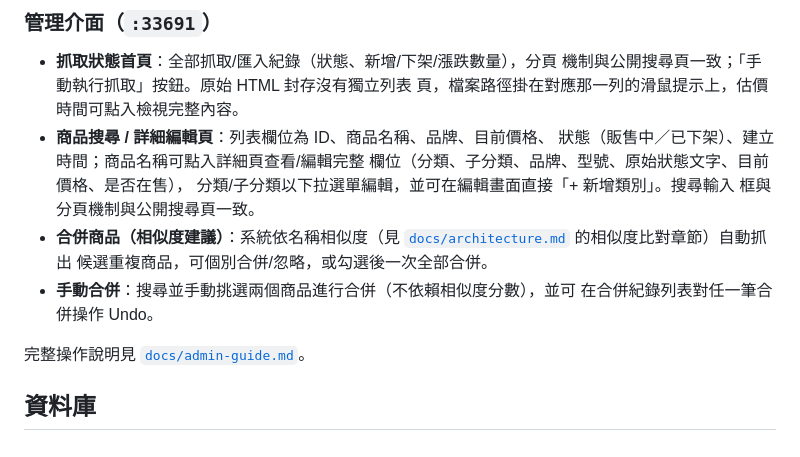
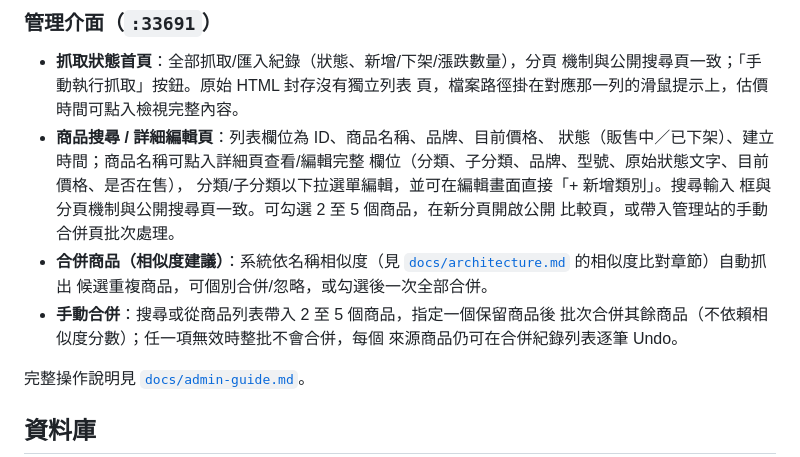
Before and after one commit to xthywork/coolpc-price-history, a Markdown page: README.md, the part around the change. Rendered like a GitHub page.

```diff
--- a/README.md
+++ b/README.md
@@ -295,12 +295,14 @@ Undo 合併、相似度合併建議、AND/OR 搜尋語意、分頁、商品比
   狀態（販售中／已下架）、建立時間；商品名稱可點入詳細頁查看/編輯完整
   欄位（分類、子分類、品牌、型號、原始狀態文字、目前價格、是否在售），
   分類/子分類以下拉選單編輯，並可在編輯畫面直接「+ 新增類別」。搜尋輸入
-  框與分頁機制與公開搜尋頁一致。
+  框與分頁機制與公開搜尋頁一致。可勾選 2 至 5 個商品，在新分頁開啟公開
+  比較頁，或帶入管理站的手動合併頁批次處理。
 - **合併商品（相似度建議）**：系統依名稱相似度（見
   [`docs/architecture.md`](docs/architecture.md) 的相似度比對章節）自動抓出
   候選重複商品，可個別合併/忽略，或勾選後一次全部合併。
-- **手動合併**：搜尋並手動挑選兩個商品進行合併（不依賴相似度分數），並可
-  在合併紀錄列表對任一筆合併操作 Undo。
+- **手動合併**：搜尋或從商品列表帶入 2 至 5 個商品，指定一個保留商品後
+  批次合併其餘商品（不依賴相似度分數）；任一項無效時整批不會合併，每個
+  來源商品仍可在合併紀錄列表逐筆 Undo。
 
 完整操作說明見 [`docs/admin-guide.md`](docs/admin-guide.md)。
 
```
Also changed, not shown: docs/admin-guide.md (+21 -10 lines).
